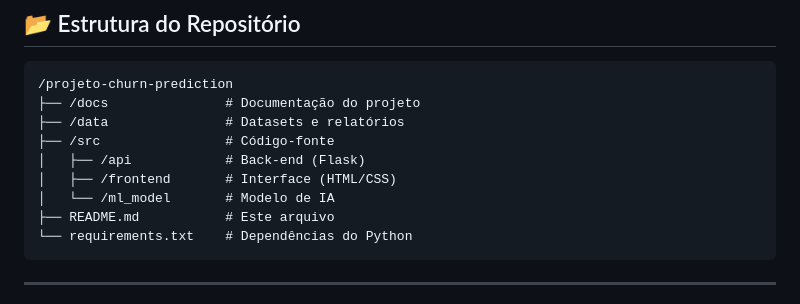
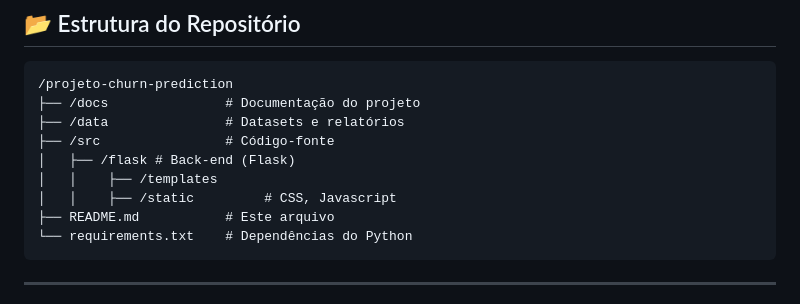
Before and after one commit to KobDias/churnPj, a Markdown page: Readme.md, the part around the change. Drawn GitHub-style.

````diff
--- a/Readme.md
+++ b/Readme.md
@@ -100,9 +100,9 @@ gantt
 ├── /docs               # Documentação do projeto
 ├── /data               # Datasets e relatórios
 ├── /src                # Código-fonte
-│   ├── /api            # Back-end (Flask)
-│   ├── /frontend       # Interface (HTML/CSS)
-│   └── /ml_model       # Modelo de IA
+│   ├── /flask # Back-end (Flask)
+│   │    ├── /templates
+│   │    ├── /static         # CSS, Javascript
 ├── README.md           # Este arquivo
 └── requirements.txt    # Dependências do Python
 ```
````
